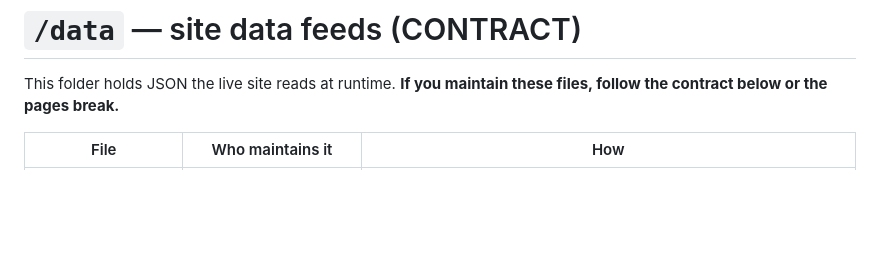
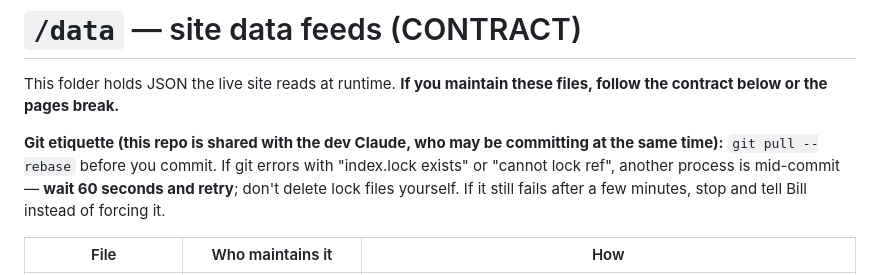
Before and after one commit to abandini/420blaze, a Markdown page: data/README.md, the part around the change. Drawn GitHub-style; blank space fills up the shorter version.

Commit message:
docs: git etiquette for cowork — pull --rebase first, wait on lock errors
Today's index.lock/HEAD.lock collision came from cowork and dev-Claude committing
simultaneously. Contract now says: rebase-pull before commit, wait 60s on lock
errors (never delete locks), escalate to Bill if stuck.

Co-Authored-By: Claude Fable 5 <noreply@anthropic.com>

```diff
--- a/data/README.md
+++ b/data/README.md
@@ -2,6 +2,12 @@
 
 This folder holds JSON the live site reads at runtime. **If you maintain these files,
 follow the contract below or the pages break.**
+
+**Git etiquette (this repo is shared with the dev Claude, who may be committing at the
+same time):** `git pull --rebase` before you commit. If git errors with "index.lock
+exists" or "cannot lock ref", another process is mid-commit — **wait 60 seconds and
+retry**; don't delete lock files yourself. If it still fails after a few minutes,
+stop and tell Bill instead of forcing it.
 
 | File | Who maintains it | How |
 |---|---|---|
```
